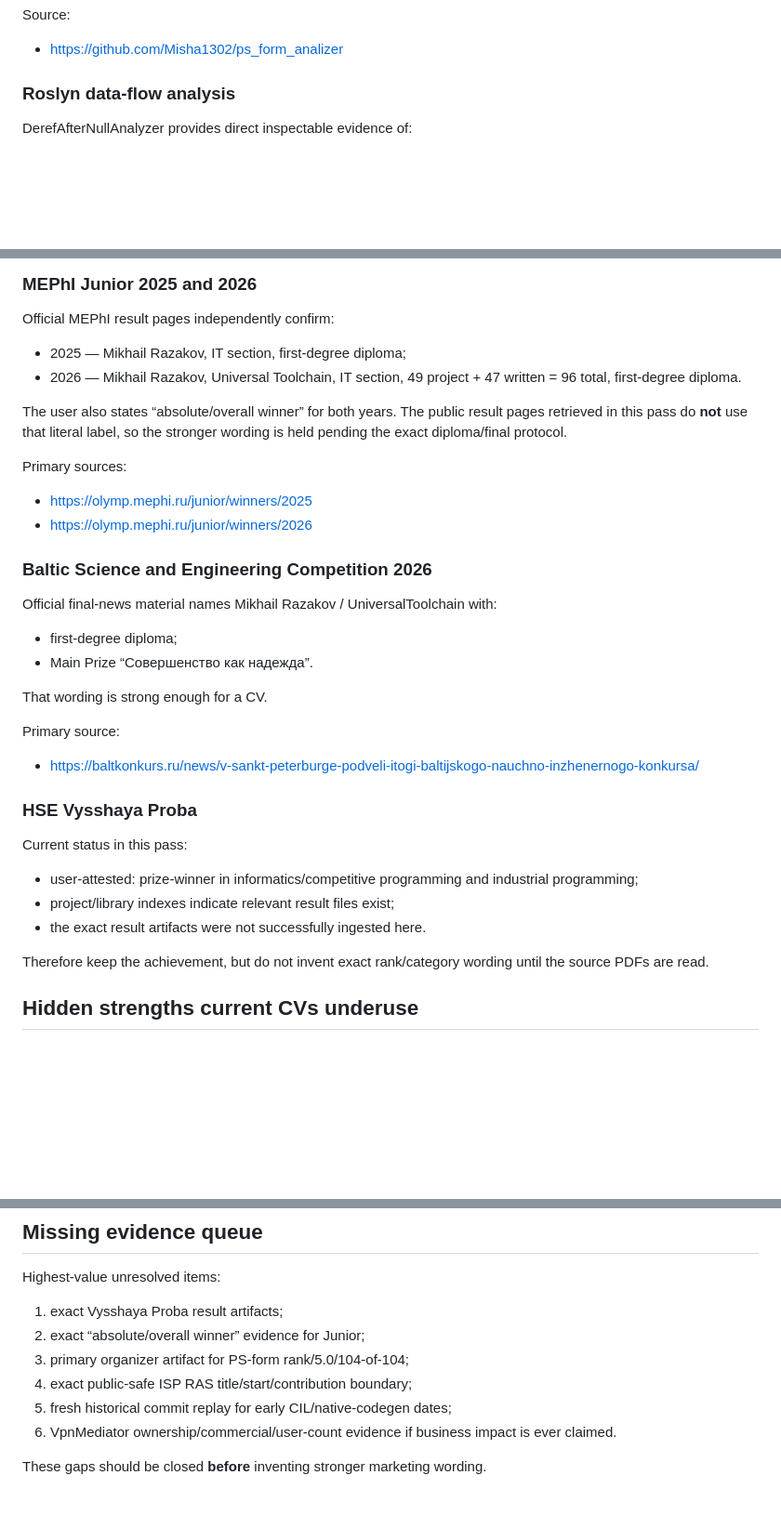
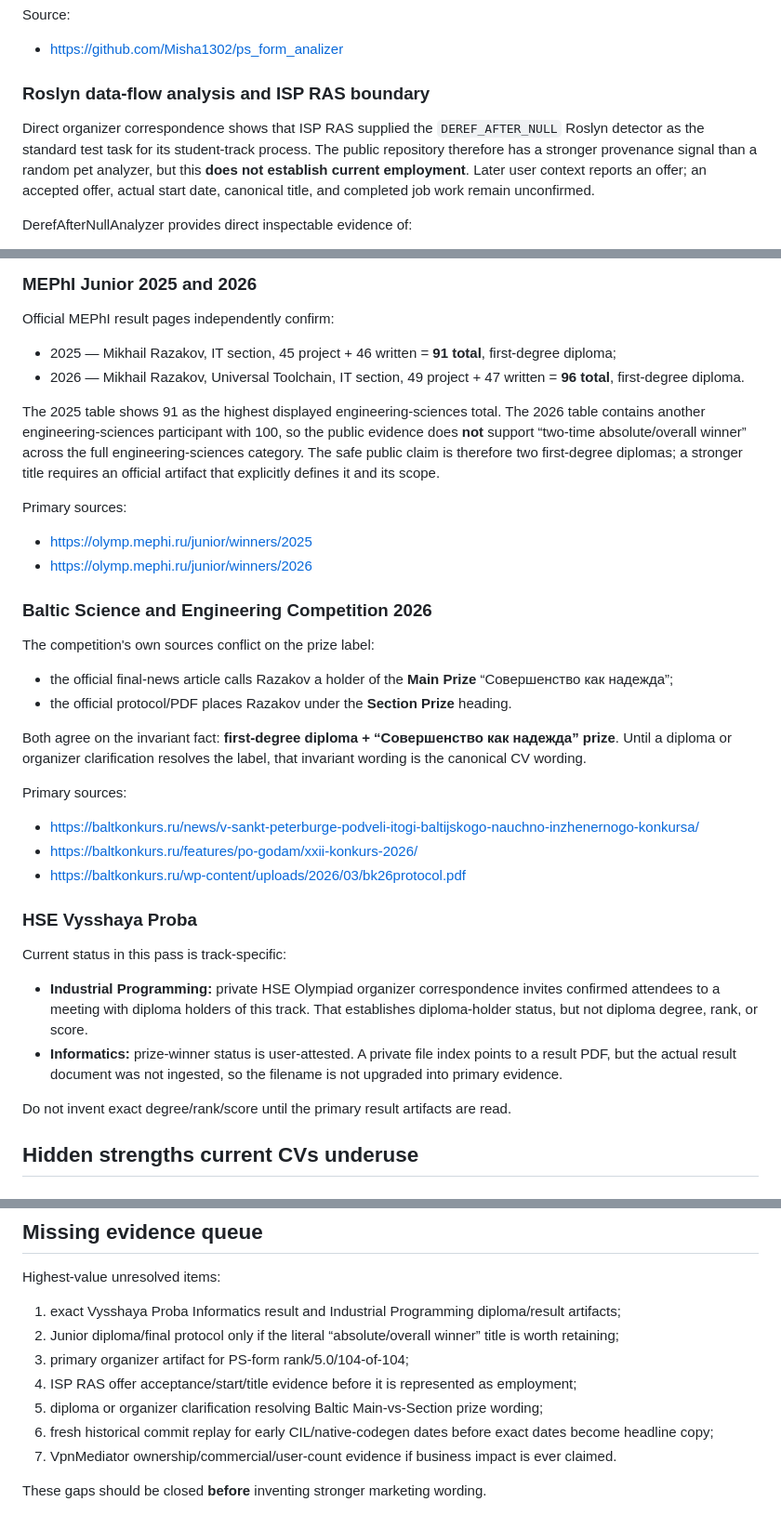
Before and after one commit to Misha1302/CV, a Markdown page: knowledge/research-log-2026-09-30.md, 3 parts joined by grey strips. Shown at 93% size. Rendered like a GitHub page; blank space fills up the shorter version.

Commit message:
Repair research log with resolved and conflicting evidence

```diff
--- a/knowledge/research-log-2026-09-30.md
+++ b/knowledge/research-log-2026-09-30.md
@@ -125,7 +125,9 @@ The README attributes the selection result to organizer final results: first pla
 Source:
 - https://github.com/Misha1302/ps_form_analizer
 
-### Roslyn data-flow analysis
+### Roslyn data-flow analysis and ISP RAS boundary
+
+Direct organizer correspondence shows that ISP RAS supplied the `DEREF_AFTER_NULL` Roslyn detector as the standard test task for its student-track process. The public repository therefore has a stronger provenance signal than a random pet analyzer, but this **does not establish current employment**. Later user context reports an offer; an accepted offer, actual start date, canonical title, and completed job work remain unconfirmed.
 
 DerefAfterNullAnalyzer provides direct inspectable evidence of:
 
@@ -191,10 +193,10 @@ Primary competition source:
 
 Official MEPhI result pages independently confirm:
 
-- 2025 — Mikhail Razakov, IT section, first-degree diploma;
-- 2026 — Mikhail Razakov, Universal Toolchain, IT section, 49 project + 47 written = 96 total, first-degree diploma.
+- 2025 — Mikhail Razakov, IT section, 45 project + 46 written = **91 total**, first-degree diploma;
+- 2026 — Mikhail Razakov, Universal Toolchain, IT section, 49 project + 47 written = **96 total**, first-degree diploma.
 
-The user also states “absolute/overall winner” for both years. The public result pages retrieved in this pass do **not** use that literal label, so the stronger wording is held pending the exact diploma/final protocol.
+The 2025 table shows 91 as the highest displayed engineering-sciences total. The 2026 table contains another engineering-sciences participant with 100, so the public evidence does **not** support “two-time absolute/overall winner” across the full engineering-sciences category. The safe public claim is therefore two first-degree diplomas; a stronger title requires an official artifact that explicitly defines it and its scope.
 
 Primary sources:
 - https://olymp.mephi.ru/junior/winners/2025
@@ -202,24 +204,26 @@ Primary sources:
 
 ### Baltic Science and Engineering Competition 2026
 
-Official final-news material names Mikhail Razakov / UniversalToolchain with:
+The competition's own sources conflict on the prize label:
 
-- first-degree diploma;
-- Main Prize “Совершенство как надежда”.
+- the official final-news article calls Razakov a holder of the **Main Prize** “Совершенство как надежда”;
+- the official protocol/PDF places Razakov under the **Section Prize** heading.
 
-That wording is strong enough for a CV.
+Both agree on the invariant fact: **first-degree diploma + “Совершенство как надежда” prize**. Until a diploma or organizer clarification resolves the label, that invariant wording is the canonical CV wording.
 
-Primary source:
+Primary sources:
 - https://baltkonkurs.ru/news/v-sankt-peterburge-podveli-itogi-baltijskogo-nauchno-inzhenernogo-konkursa/
+- https://baltkonkurs.ru/features/po-godam/xxii-konkurs-2026/
+- https://baltkonkurs.ru/wp-content/uploads/2026/03/bk26protocol.pdf
 
 ### HSE Vysshaya Proba
 
-Current status in this pass:
-- user-attested: prize-winner in informatics/competitive programming and industrial programming;
-- project/library indexes indicate relevant result files exist;
-- the exact result artifacts were not successfully ingested here.
+Current status in this pass is track-specific:
 
-Therefore keep the achievement, but do not invent exact rank/category wording until the source PDFs are read.
+- **Industrial Programming:** private HSE Olympiad organizer correspondence invites confirmed attendees to a meeting with diploma holders of this track. That establishes diploma-holder status, but not diploma degree, rank, or score.
+- **Informatics:** prize-winner status is user-attested. A private file index points to a result PDF, but the actual result document was not ingested, so the filename is not upgraded into primary evidence.
+
+Do not invent exact degree/rank/score until the primary result artifacts are read.
 
 ## Hidden strengths current CVs underuse
 
@@ -310,11 +314,12 @@ The website can remain multi-profile, but every profile should be generated from
 
 Highest-value unresolved items:
 
-1. exact Vysshaya Proba result artifacts;
-2. exact “absolute/overall winner” evidence for Junior;
+1. exact Vysshaya Proba Informatics result and Industrial Programming diploma/result artifacts;
+2. Junior diploma/final protocol only if the literal “absolute/overall winner” title is worth retaining;
 3. primary organizer artifact for PS-form rank/5.0/104-of-104;
-4. exact public-safe ISP RAS title/start/contribution boundary;
-5. fresh historical commit replay for early CIL/native-codegen dates;
-6. VpnMediator ownership/commercial/user-count evidence if business impact is ever claimed.
+4. ISP RAS offer acceptance/start/title evidence before it is represented as employment;
+5. diploma or organizer clarification resolving Baltic Main-vs-Section prize wording;
+6. fresh historical commit replay for early CIL/native-codegen dates before exact dates become headline copy;
+7. VpnMediator ownership/commercial/user-count evidence if business impact is ever claimed.
 
 These gaps should be closed **before** inventing stronger marketing wording.
```
Also changed, not shown: other parts of knowledge/research-log-2026-09-30.md (+1 -1 lines).
